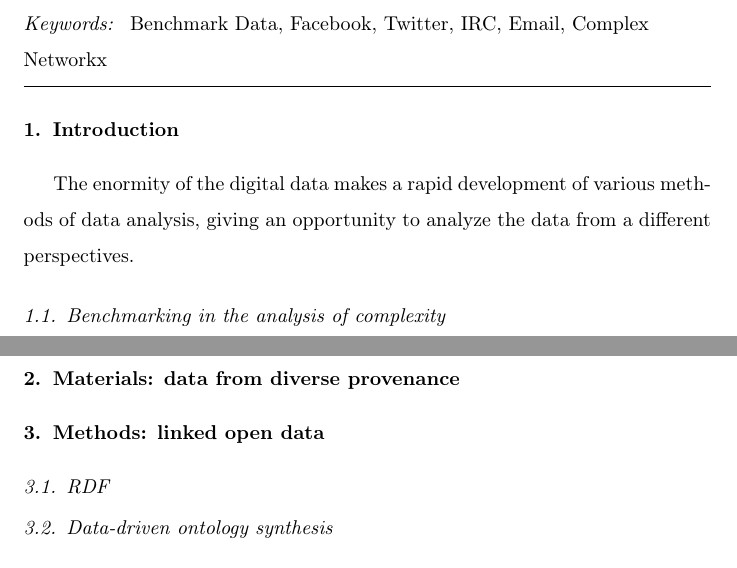
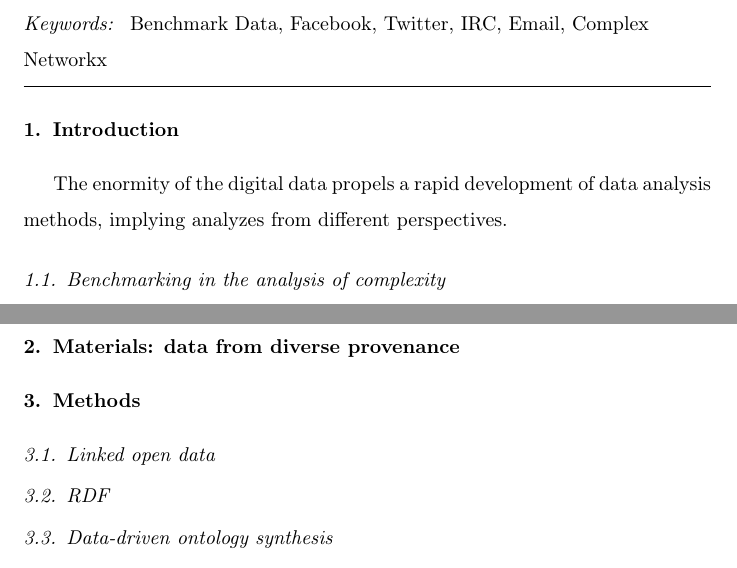
Before and after one commit to ttm/linkedOpenSocialData, a LaTeX paper (paper.tex): two parts of pages 1 and 2 of 2, joined at a grey line, cut so that both start at the same text. Compiled offline with pdfLaTeX.

Commit message:
minor changes

```diff
--- a/paper.tex
+++ b/paper.tex
@@ -82,16 +82,18 @@ Benchmark Data, Facebook, Twitter, IRC, Email, Complex Networkx
 \end{frontmatter}
 
 \section{Introduction}
-The enormity of the digital data makes a rapid development of various methods of data analysis,
-giving an opportunity to analyze the data from a different perspectives.
+The enormity of the digital data propels a rapid development of data analysis methods,
+implying analyzes from different perspectives.
 
 \subsection{Benchmarking in the analysis of complexity}
 %
 Karate club, whatelse?
 
-\section{Materials: data from diverse provenance}
+\section{Materials: data from diverse provenance}\label{materials}
 
-\section{Methods: linked open data}
+\section{Methods}
+
+\subsection{Linked open data}
 \subsection{RDF}
 \subsection{Data-driven ontology synthesis}
 
```
Also changed, not shown: paper.pdf.
